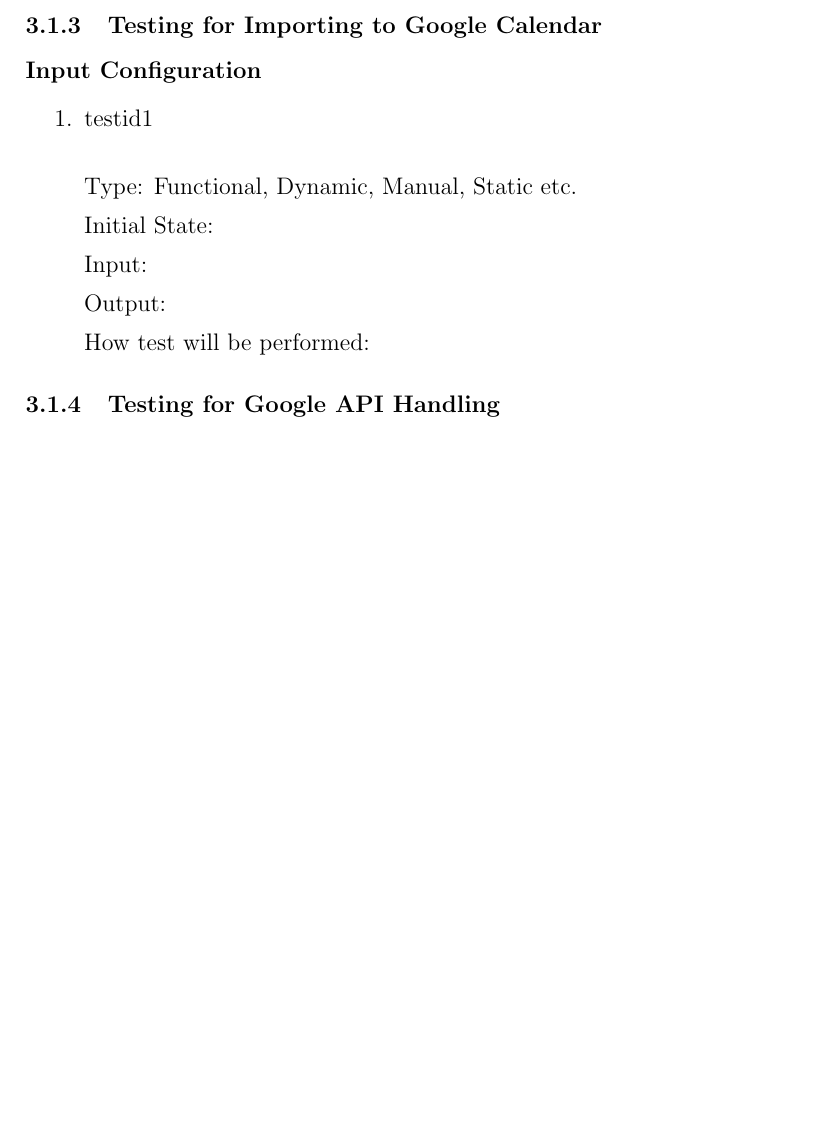
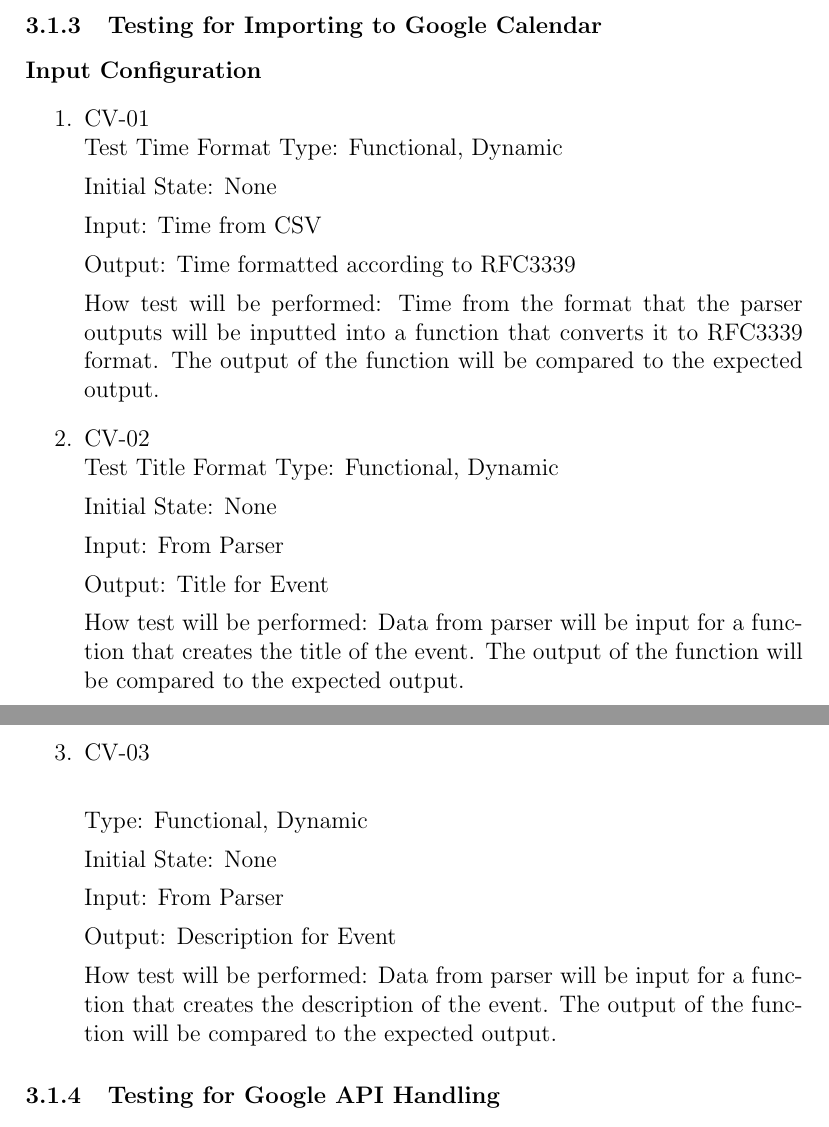
Before and after one commit to winnxl/MosaicScheduleExporter, a LaTeX document (Doc/TestPlan/TestPlan.tex): part of page 7 of 18 before the commit and two parts of pages 7 and 8 of 17 after it, the two joined at a grey line, cut so that both start at the same text, the shorter picture padded with empty space. The pictures show the PDF file Doc/TestPlan/TestPlan.pdf that the author committed with the source.

Commit message:
Updates to Test Plan Rev 0

```diff
--- a/Doc/TestPlan/TestPlan.tex
+++ b/Doc/TestPlan/TestPlan.tex
@@ -191,40 +191,45 @@ How test will be performed:
 \begin{enumerate}
 
 \item{CV-01\\}
+Test Time Format
+Type: Functional, Dynamic
 
-Type: Functional, Dynamic, Manual, Static etc.
+Initial State: None
 
-Initial State:
+Input: Time from CSV
 
-Input:
-
-Output:
+Output: Time formatted according to RFC3339
 
 How test will be performed:
+Time from the format that the parser outputs will be inputted into a function that converts it to RFC3339 format. The output of the function will be compared to the expected output.
 
 \item{CV-02\\}
+Test Title Format
+Type: Functional, Dynamic
 
-Type: Functional, Dynamic, Manual, Static etc.
+Initial State: None
 
-Initial State:
+Input: From Parser
 
-Input:
-
-Output:
+Output: Title for Event
 
 How test will be performed:
+Data from parser will be input for a function that creates the title of the event.
+The output of the function will be compared to the expected output.
 
 \item{CV-03\\}
 
-Type: Functional, Dynamic, Manual, Static etc.
+Type: Functional, Dynamic
 
-Initial State:
+Initial State: None
 
-Input:
+Input: From Parser
 
-Output:
+Output: Description for Event
 
 How test will be performed:
+Data from parser will be input for a function that creates the description of the event.
+The output of the function will be compared to the expected output.
 \end{enumerate}
 
 
@@ -351 +356,2 @@ Type:
 
+Initial State: None
@@ -369 +374,2 @@ Type:
 
+Initial State: None
```
Also changed, not shown: Doc/TestPlan/TestPlan.pdf, Doc/TestPlan/TestPlan.tex (45 more changed lines).
